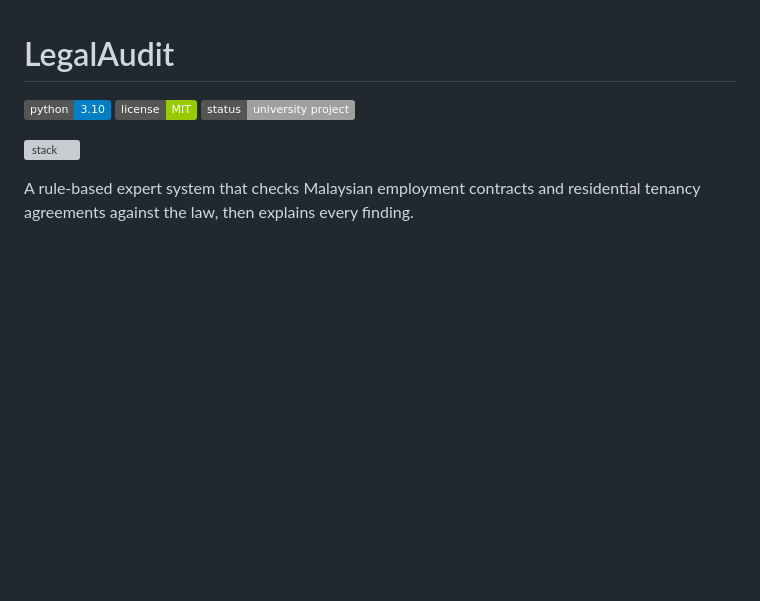
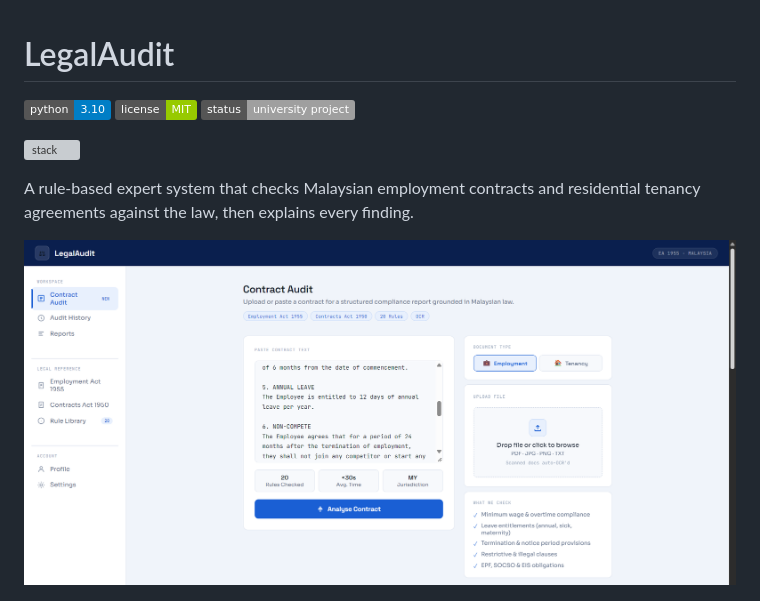
Before and after one commit to mohammedadalachi/legalaudit, a Markdown page: README.md, the part around the change. Rendered like a GitHub page; pictures changed too: docs/screenshot-input.png (added); badges without logos; blank space fills up the shorter version; grey boxes are pictures that could not be loaded.

Commit message:
docs: add input screenshot to README

```diff
--- a/README.md
+++ b/README.md
@@ -5,6 +5,8 @@
 ![stack](https://icon-marquee.giann.dev/v1/icons?i=py,flask,html,css,js)
 
 A rule-based expert system that checks Malaysian employment contracts and residential tenancy agreements against the law, then explains every finding.
+
+![LegalAudit input screenshot](docs/screenshot-input.png)
 
 ![LegalAudit report screenshot](docs/screenshot.png)
 
```
